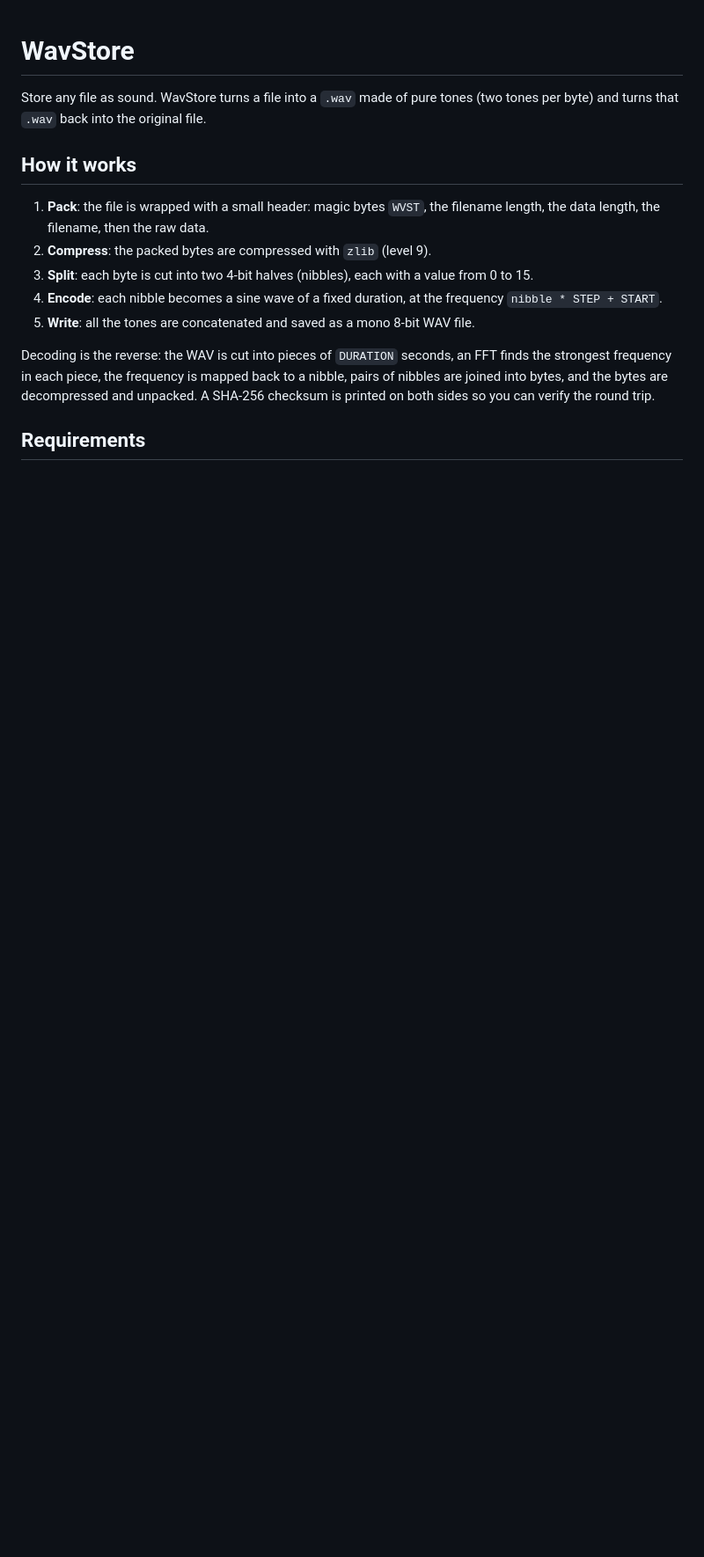
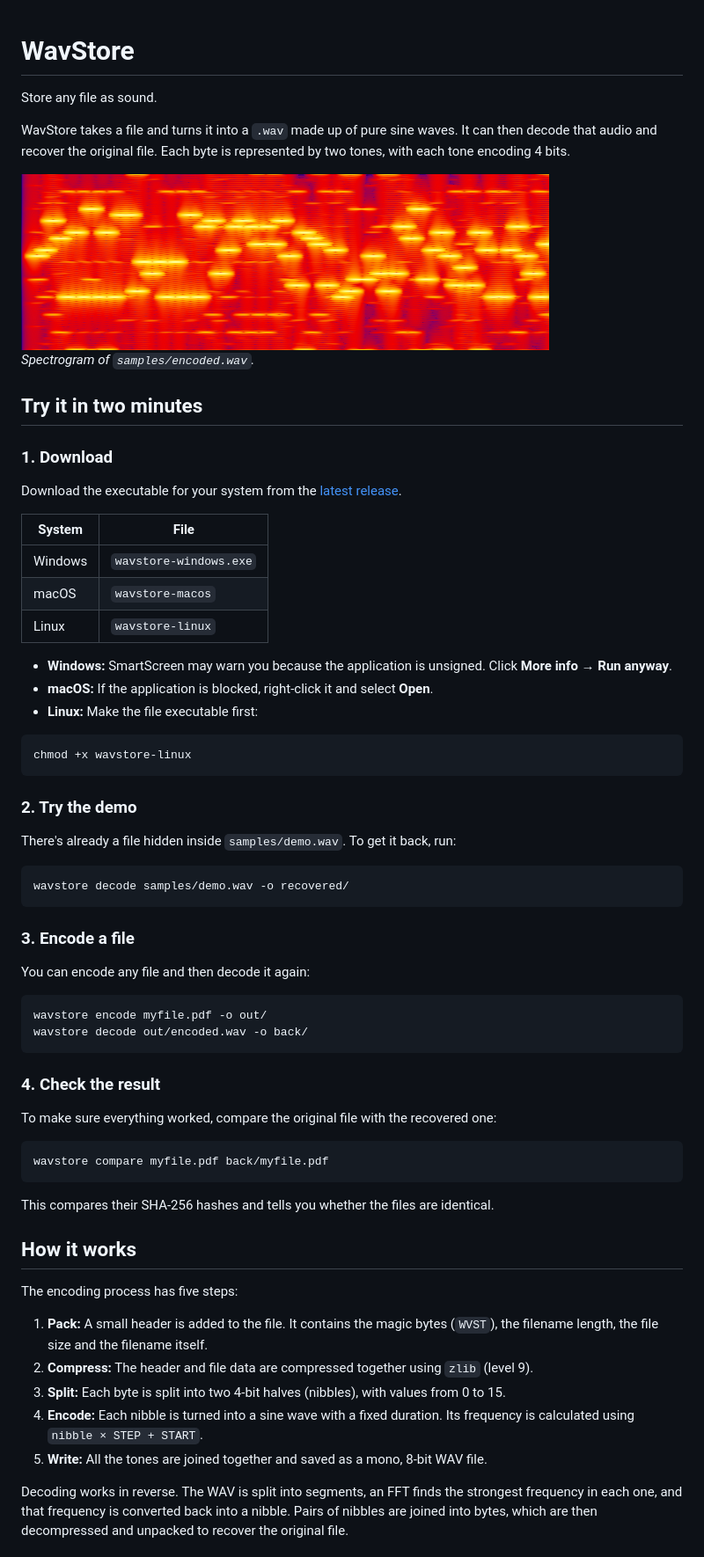
Before and after one commit to rodrigo4405/WavStore, a Markdown page: README.md, the part around one of its changes. Shown at 88% size. GitHub-like rendering; pictures changed too: docs/spectrogram.png (added); blank space fills up the shorter version.

Commit message:
docs: improve README and add spectrogram and release workflow

````diff
--- a/README.md
+++ b/README.md
@@ -1,16 +1,71 @@
 # WavStore
 
-Store any file as sound. WavStore turns a file into a `.wav` made of pure tones (two tones per byte) and turns that `.wav` back into the original file.
+Store any file as sound.
+
+WavStore takes a file and turns it into a `.wav` made up of pure sine waves. It can then decode that audio and recover the original file. Each byte is represented by two tones, with each tone encoding 4 bits.
+
+
+<img src="docs/spectrogram.png" alt="Spectrogram of a WavStore carrier" width="600">
+
+*Spectrogram of `samples/encoded.wav`.*
+
+## Try it in two minutes
+
+### 1. Download
+
+Download the executable for your system from the [latest release](https://github.com/rodrigo4405/WavStore/releases/latest).
+
+| System | File |
+|---|---|
+| Windows | `wavstore-windows.exe` |
+| macOS | `wavstore-macos` |
+| Linux | `wavstore-linux` |
+
+
+- **Windows:** SmartScreen may warn you because the application is unsigned. Click **More info → Run anyway**.
+- **macOS:** If the application is blocked, right-click it and select **Open**.
+- **Linux:** Make the file executable first:
+
+```bash
+chmod +x wavstore-linux
+```
+
+### 2. Try the demo
+
+There's already a file hidden inside `samples/demo.wav`. To get it back, run:
+
+```bash
+wavstore decode samples/demo.wav -o recovered/
+```
+
+### 3. Encode a file
+
+You can encode any file and then decode it again:
+
+```bash
+wavstore encode myfile.pdf -o out/
+wavstore decode out/encoded.wav -o back/
+```
+
+### 4. Check the result
+
+To make sure everything worked, compare the original file with the recovered one:
+
+```bash
+wavstore compare myfile.pdf back/myfile.pdf
+```
+
+This compares their SHA-256 hashes and tells you whether the files are identical.
 
 ## How it works
 
-1. **Pack**: the file is wrapped with a small header: magic bytes `WVST`, the filename length, the data length, the filename, then the raw data.
-2. **Compress**: the packed bytes are compressed with `zlib` (level 9).
-3. **Split**: each byte is cut into two 4-bit halves (nibbles), each with a value from 0 to 15.
-4. **Encode**: each nibble becomes a sine wave of a fixed duration, at the frequency `nibble * STEP + START`.
-5. **Write**: all the tones are concatenated and saved as a mono 8-bit WAV file.
+The encoding process has five steps:
 
-Decoding is the reverse: the WAV is cut into pieces of `DURATION` seconds, an FFT finds the strongest frequency in each piece, the frequency is mapped back to a nibble, pairs of nibbles are joined into bytes, and the bytes are decompressed and unpacked. A SHA-256 checksum is printed on both sides so you can verify the round trip.
+1. **Pack:** A small header is added to the file. It contains the magic bytes (`WVST`), the filename length, the file size and the filename itself.
+2. **Compress:** The header and file data are compressed together using `zlib` (level 9).
+3. **Split:** Each byte is split into two 4-bit halves (nibbles), with values from 0 to 15.
+4. **Encode:** Each nibble is turned into a sine wave with a fixed duration. Its frequency is calculated using `nibble × STEP + START`.
+5. **Write:** All the tones are joined together and saved as a mono, 8-bit WAV file.
 
-## Requirements
+Decoding works in reverse. The WAV is split into segments, an FFT finds the strongest frequency in each one, and that frequency is converted back into a nibble. Pairs of nibbles are joined into bytes, which are then decompressed and unpacked to recover the original file.
 
````
Also changed, not shown: other parts of README.md (+69 -48 lines), 3 other files.
